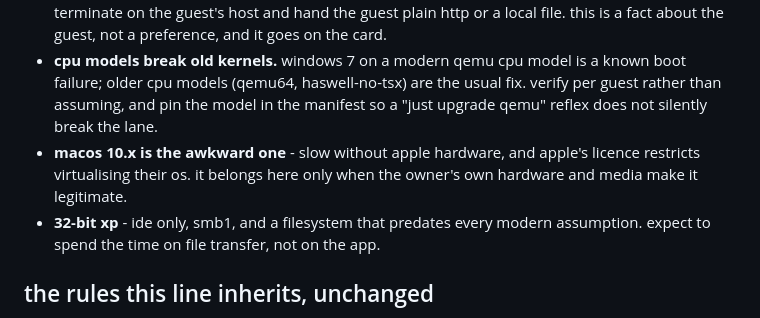
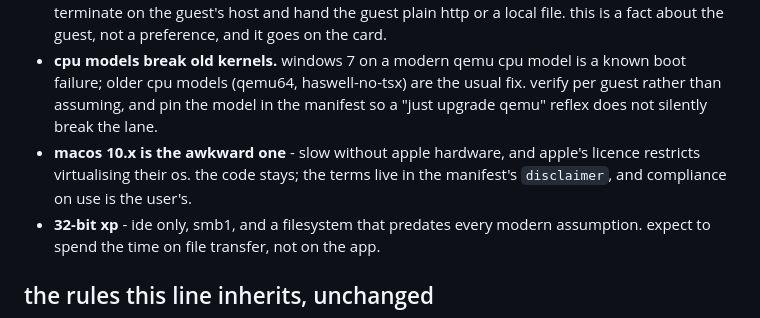
Before and after one commit to tinkrland/spawnables, a Markdown page: legacy-readme.md, the part around the change. Drawn GitHub-style.

Commit message:
readme: macos terms point at disclaimer

```diff
--- a/legacy-readme.md
+++ b/legacy-readme.md
@@ -52,7 +52,7 @@ every bridge declares: inputs, outputs, verbs, determinism class, and what happe
 - **virtio does not exist for these systems.** windows 7 and xp have no virtio drivers by default: use sata/ide emulation or slipstream the drivers into the install image. guest additions/agents are ancient versions and half of them no longer download.
 - **no modern tls.** xp and unpatched 7 cannot speak tls 1.2. any https call a bridge needs must terminate on the guest's host and hand the guest plain http or a local file. this is a fact about the guest, not a preference, and it goes on the card.
 - **cpu models break old kernels.** windows 7 on a modern qemu cpu model is a known boot failure; older cpu models (qemu64, haswell-no-tsx) are the usual fix. verify per guest rather than assuming, and pin the model in the manifest so a "just upgrade qemu" reflex does not silently break the lane.
-- **macos 10.x is the awkward one** - slow without apple hardware, and apple's licence restricts virtualising their os. it belongs here only when the owner's own hardware and media make it legitimate.
+- **macos 10.x is the awkward one** - slow without apple hardware, and apple's licence restricts virtualising their os. the code stays; the terms live in the manifest's `disclaimer`, and compliance on use is the user's.
 - **32-bit xp** - ide only, smb1, and a filesystem that predates every modern assumption. expect to spend the time on file transfer, not on the app.
 
 ## the rules this line inherits, unchanged
```
